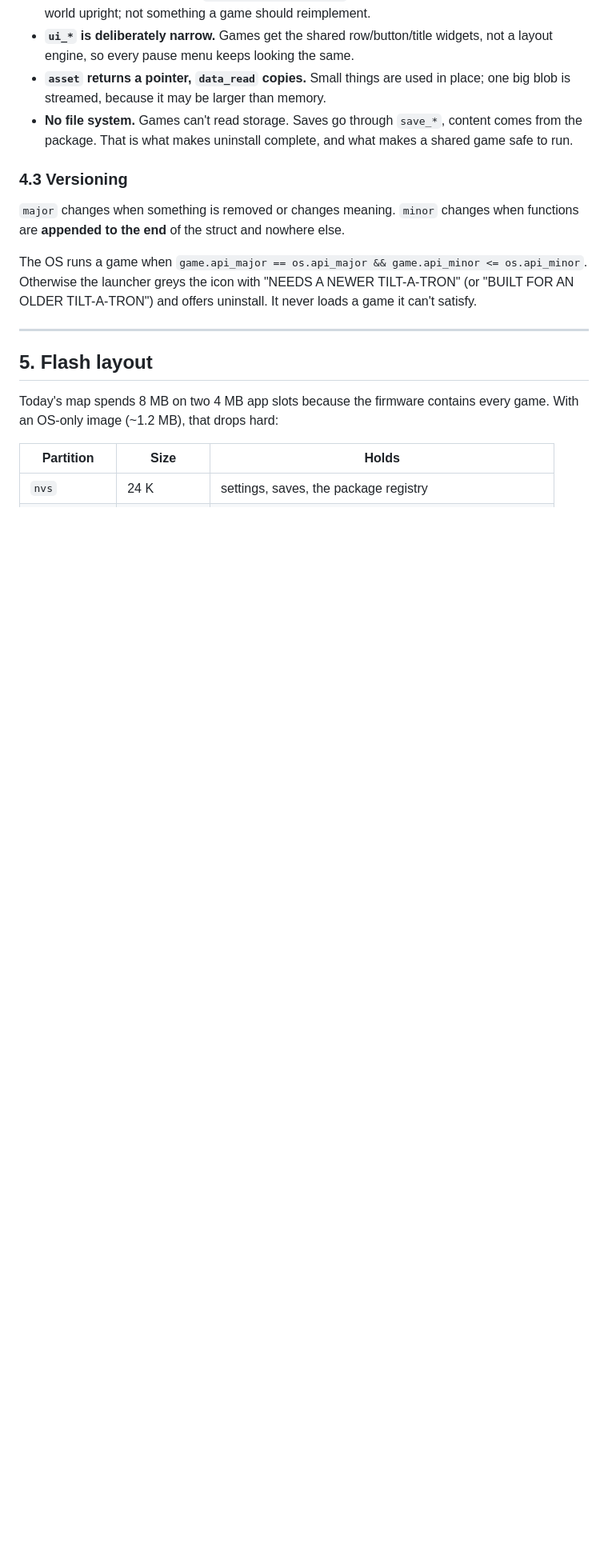
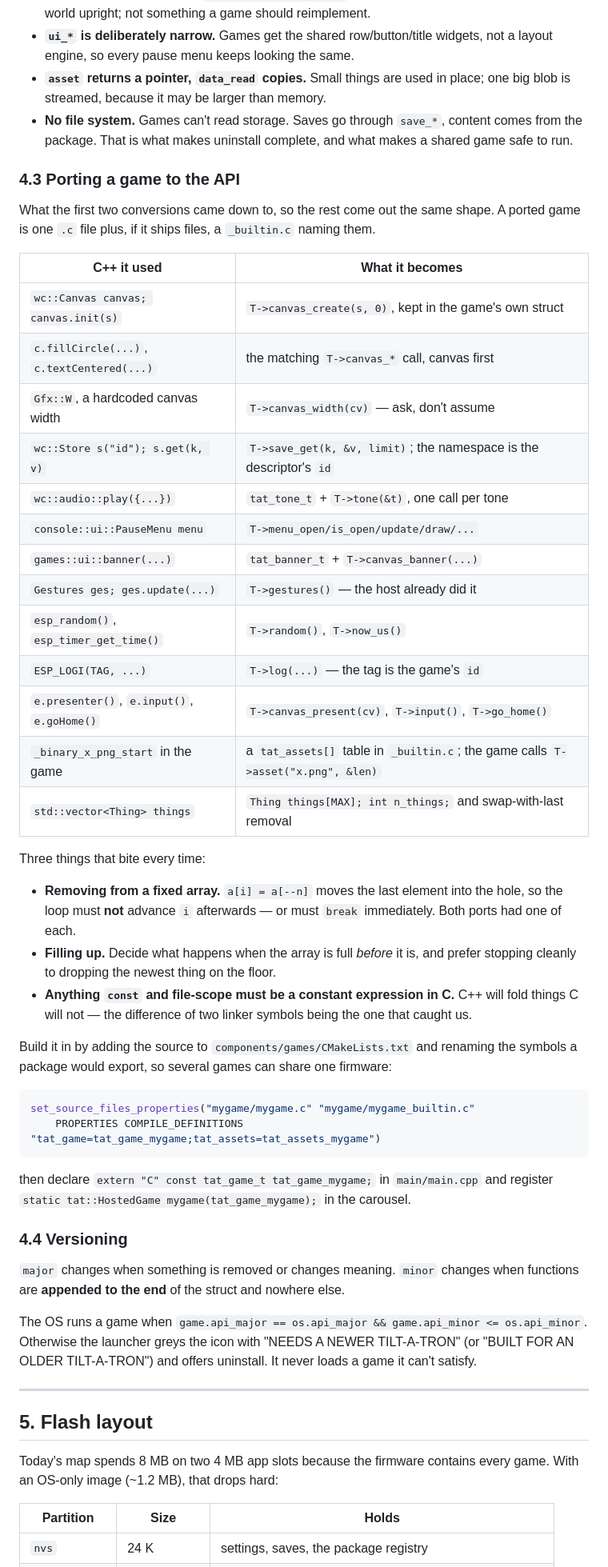
Before and after one commit to PartiallyFrozen/tilt-a-tron, a Markdown page: docs/GAME_API.md, the part around one of its changes. Shown at 80% size. GitHub-like rendering; blank space fills up the shorter version.

Commit message:
Write down how a game gets ported to the API
Two conversions in, the same three things had bitten twice: swap-with-last
removal advancing the loop index anyway, fixed arrays with no decided behaviour
when full, and file-scope const initialisers that C++ folds and C will not. A
table of what each C++ call becomes, and those three, so the remaining five come
out the same shape - and so someone outside this repo can port their own.

Co-Authored-By: Claude Opus 5 <noreply@anthropic.com>

````diff
--- a/docs/GAME_API.md
+++ b/docs/GAME_API.md
@@ -295,7 +295,49 @@ Notes that matter:
   the package. That is what makes uninstall complete, and what makes a shared game safe to
   run.
 
-### 4.3 Versioning
+### 4.3 Porting a game to the API
+
+What the first two conversions came down to, so the rest come out the same shape. A ported
+game is one `.c` file plus, if it ships files, a `_builtin.c` naming them.
+
+| C++ it used | What it becomes |
+|---|---|
+| `wc::Canvas canvas; canvas.init(s)` | `T->canvas_create(s, 0)`, kept in the game's own struct |
+| `c.fillCircle(...)`, `c.textCentered(...)` | the matching `T->canvas_*` call, canvas first |
+| `Gfx::W`, a hardcoded canvas width | `T->canvas_width(cv)` — ask, don't assume |
+| `wc::Store s("id"); s.get(k, v)` | `T->save_get(k, &v, limit)`; the namespace is the descriptor's `id` |
+| `wc::audio::play({...})` | `tat_tone_t` + `T->tone(&t)`, one call per tone |
+| `console::ui::PauseMenu menu` | `T->menu_open/is_open/update/draw/...` |
+| `games::ui::banner(...)` | `tat_banner_t` + `T->canvas_banner(...)` |
+| `Gestures ges; ges.update(...)` | `T->gestures()` — the host already did it |
+| `esp_random()`, `esp_timer_get_time()` | `T->random()`, `T->now_us()` |
+| `ESP_LOGI(TAG, ...)` | `T->log(...)` — the tag is the game's `id` |
+| `e.presenter()`, `e.input()`, `e.goHome()` | `T->canvas_present(cv)`, `T->input()`, `T->go_home()` |
+| `_binary_x_png_start` in the game | a `tat_assets[]` table in `_builtin.c`; the game calls `T->asset("x.png", &len)` |
+| `std::vector<Thing> things` | `Thing things[MAX]; int n_things;` and swap-with-last removal |
+
+Three things that bite every time:
+
+- **Removing from a fixed array.** `a[i] = a[--n]` moves the last element into the hole, so
+  the loop must **not** advance `i` afterwards — or must `break` immediately. Both ports had
+  one of each.
+- **Filling up.** Decide what happens when the array is full *before* it is, and prefer
+  stopping cleanly to dropping the newest thing on the floor.
+- **Anything `const` and file-scope must be a constant expression in C.** C++ will fold
+  things C will not — the difference of two linker symbols being the one that caught us.
+
+Build it in by adding the source to `components/games/CMakeLists.txt` and renaming the
+symbols a package would export, so several games can share one firmware:
+
+```cmake
+set_source_files_properties("mygame/mygame.c" "mygame/mygame_builtin.c"
+    PROPERTIES COMPILE_DEFINITIONS "tat_game=tat_game_mygame;tat_assets=tat_assets_mygame")
+```
+
+then declare `extern "C" const tat_game_t tat_game_mygame;` in `main/main.cpp` and register
+`static tat::HostedGame mygame(tat_game_mygame);` in the carousel.
+
+### 4.4 Versioning
 
 `major` changes when something is removed or changes meaning. `minor` changes when functions
 are **appended to the end** of the struct and nowhere else.
````
Also changed, not shown: other parts of docs/GAME_API.md (+1 -1 lines).
